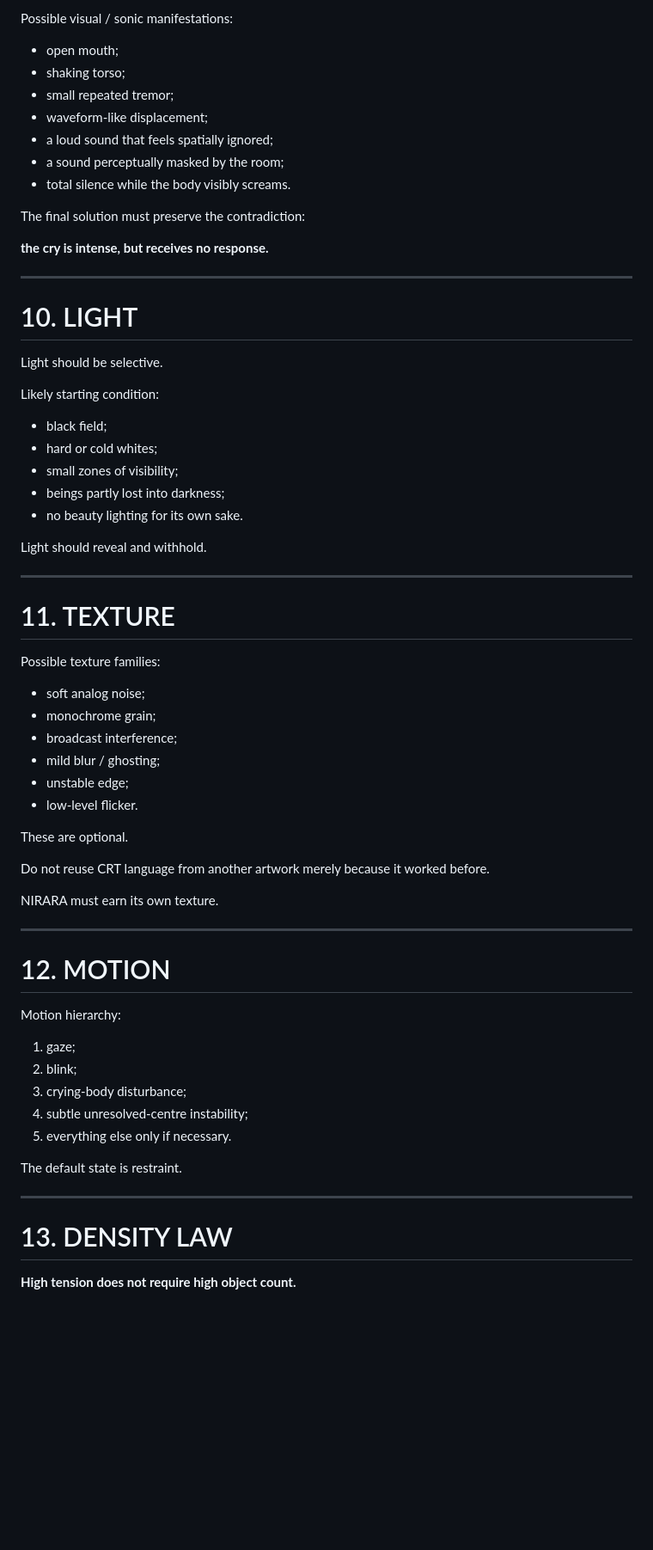
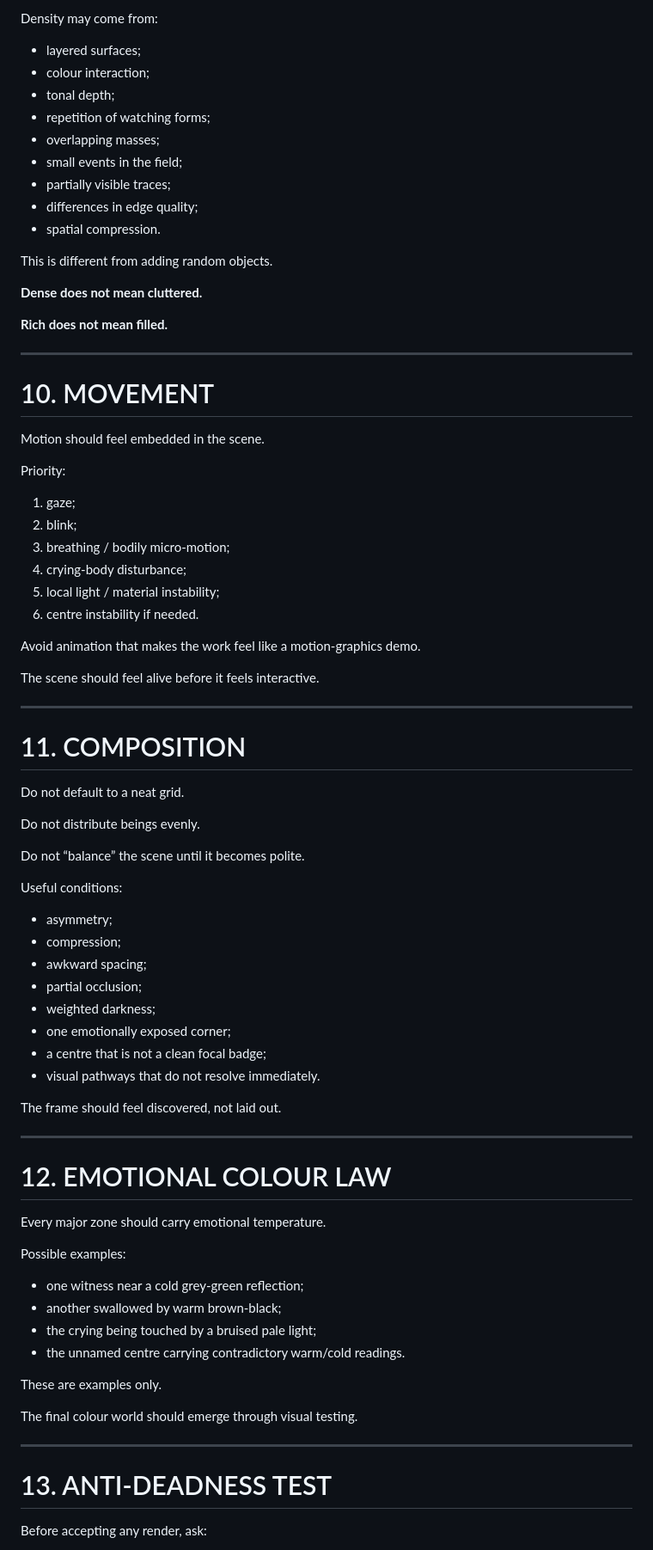
Before and after one commit to omarkhair70-droid/nirir, a Markdown page: docs/NIRARA_VISUAL_CONSTITUTION_2026-09-24.md, the part around one of its changes. Shown at 86% size. Drawn GitHub-style; blank space fills up the shorter version.

Commit message:
Replace restrained visual law with NIRARA visual reset

```diff
--- a/docs/NIRARA_VISUAL_CONSTITUTION_2026-09-24.md
+++ b/docs/NIRARA_VISUAL_CONSTITUTION_2026-09-24.md
@@ -179,67 +225,80 @@ The cry is not automatically literal audio.
 
-Possible visual / sonic manifestations:
-- open mouth;
-- shaking torso;
-- small repeated tremor;
-- waveform-like displacement;
-- a loud sound that feels spatially ignored;
-- a sound perceptually masked by the room;
-- total silence while the body visibly screams.
+Density may come from:
+- layered surfaces;
+- colour interaction;
+- tonal depth;
+- repetition of watching forms;
+- overlapping masses;
+- small events in the field;
+- partially visible traces;
+- differences in edge quality;
+- spatial compression.
 
-The final solution must preserve the contradiction:
+This is different from adding random objects.
 
-**the cry is intense, but receives no response.**
+**Dense does not mean cluttered.**
+
+**Rich does not mean filled.**
 
 ---
 
-# 10. LIGHT
+# 10. MOVEMENT
 
-Light should be selective.
+Motion should feel embedded in the scene.
 
-Likely starting condition:
-- black field;
-- hard or cold whites;
-- small zones of visibility;
-- beings partly lost into darkness;
-- no beauty lighting for its own sake.
+Priority:
+1. gaze;
+2. blink;
+3. breathing / bodily micro-motion;
+4. crying-body disturbance;
+5. local light / material instability;
+6. centre instability if needed.
 
-Light should reveal and withhold.
+Avoid animation that makes the work feel like a motion-graphics demo.
+
+The scene should feel alive before it feels interactive.
 
 ---
 
-# 11. TEXTURE
+# 11. COMPOSITION
 
-Possible texture families:
-- soft analog noise;
-- monochrome grain;
-- broadcast interference;
-- mild blur / ghosting;
-- unstable edge;
-- low-level flicker.
+Do not default to a neat grid.
 
-These are optional.
+Do not distribute beings evenly.
 
-Do not reuse CRT language from another artwork merely because it worked before.
+Do not “balance” the scene until it becomes polite.
 
-NIRARA must earn its own texture.
+Useful conditions:
+- asymmetry;
+- compression;
+- awkward spacing;
+- partial occlusion;
+- weighted darkness;
+- one emotionally exposed corner;
+- a centre that is not a clean focal badge;
+- visual pathways that do not resolve immediately.
+
+The frame should feel discovered, not laid out.
 
 ---
 
-# 12. MOTION
+# 12. EMOTIONAL COLOUR LAW
 
-Motion hierarchy:
+Every major zone should carry emotional temperature.
 
-1. gaze;
-2. blink;
-3. crying-body disturbance;
-4. subtle unresolved-centre instability;
-5. everything else only if necessary.
+Possible examples:
+- one witness near a cold grey-green reflection;
+- another swallowed by warm brown-black;
+- the crying being touched by a bruised pale light;
+- the unnamed centre carrying contradictory warm/cold readings.
 
-The default state is restraint.
+These are examples only.
+
+The final colour world should emerge through visual testing.
 
 ---
 
-# 13. DENSITY LAW
+# 13. ANTI-DEADNESS TEST
 
-**High tension does not require high object count.**
+Before accepting any render, ask:
 
```
Also changed, not shown: other parts of docs/NIRARA_VISUAL_CONSTITUTION_2026-09-24.md (+193 -127 lines).
